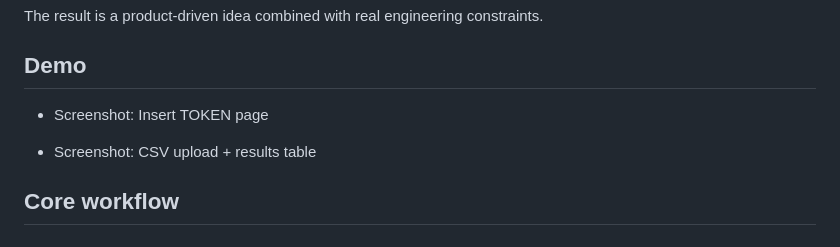
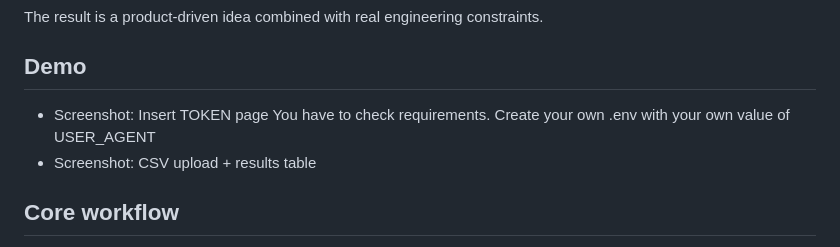
Before and after one commit to Teo1840/famousrelatives, a Markdown page: README.md, the part around the change. Drawn GitHub-style.

Commit message:
Update README with .env file instructions
Added instructions for creating a .env file with USER_AGENT.

```diff
--- a/README.md
+++ b/README.md
@@ -20,7 +20,8 @@ The result is a product-driven idea combined with real engineering constraints.
 
 ## Demo
 - Screenshot: Insert TOKEN page
-
+You have to check requirements.
+Create your own .env with your own value of USER_AGENT
 - Screenshot: CSV upload + results table
 
 ## Core workflow
```
